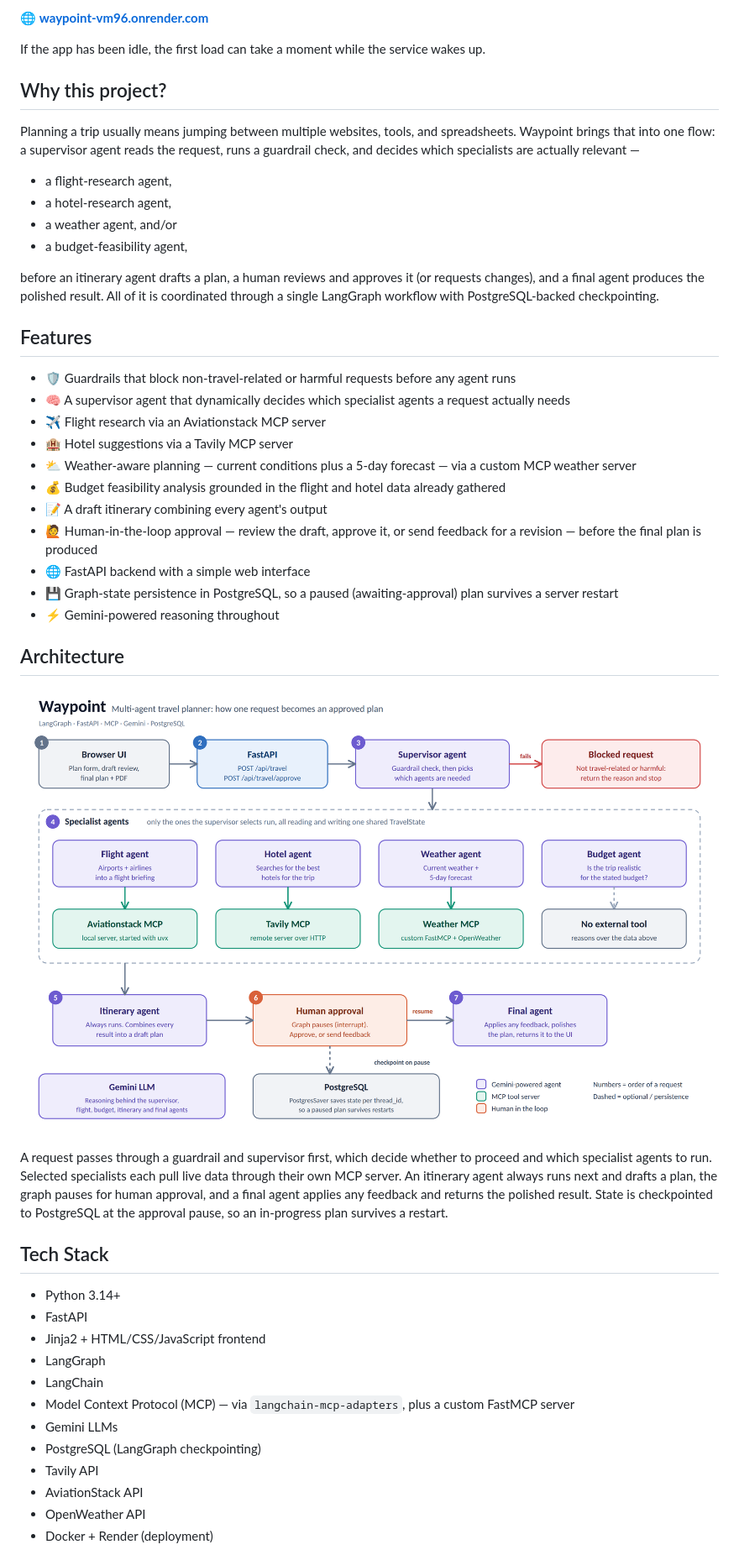
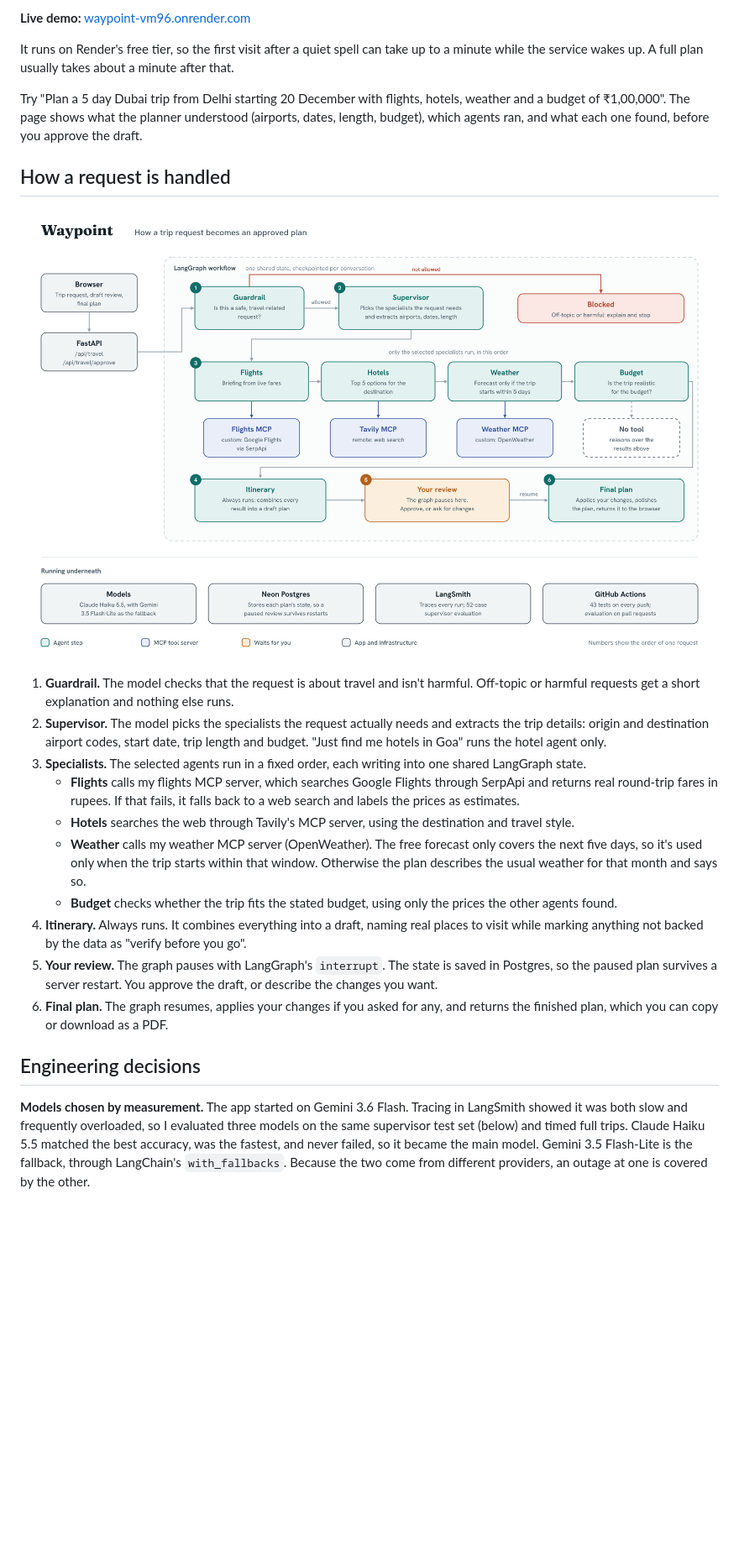
Before and after one commit to YashDaft/Waypoint, a Markdown page: README.md, the part around one of its changes. Shown at 84% size. Drawn GitHub-style; pictures changed too: waypoint_architecture.png; blank space fills up the shorter version.

Commit message:
Rewrite the README, redraw the architecture, match the review step to the backend

```diff
--- a/README.md
+++ b/README.md
@@ -10,51 +11,26 @@ An open-source AI travel planner that turns a natural-language trip request into
 
-🌐 **[waypoint-vm96.onrender.com](https://waypoint-vm96.onrender.com)**
+**Live demo:** [waypoint-vm96.onrender.com](https://waypoint-vm96.onrender.com)
 
-If the app has been idle, the first load can take a moment while the service wakes up.
+It runs on Render's free tier, so the first visit after a quiet spell can take up to a minute while the service wakes up. A full plan usually takes about a minute after that.
 
-## Why this project?
+Try "Plan a 5 day Dubai trip from Delhi starting 20 December with flights, hotels, weather and a budget of ₹1,00,000". The page shows what the planner understood (airports, dates, length, budget), which agents ran, and what each one found, before you approve the draft.
 
-Planning a trip usually means jumping between multiple websites, tools, and spreadsheets. Waypoint brings that into one flow: a supervisor agent reads the request, runs a guardrail check, and decides which specialists are actually relevant —
-
-- a flight-research agent,
-- a hotel-research agent,
-- a weather agent, and/or
-- a budget-feasibility agent,
-
-before an itinerary agent drafts a plan, a human reviews and approves it (or requests changes), and a final agent produces the polished result. All of it is coordinated through a single LangGraph workflow with PostgreSQL-backed checkpointing.
-
-## Features
-
-- 🛡️ Guardrails that block non-travel-related or harmful requests before any agent runs
-- 🧠 A supervisor agent that dynamically decides which specialist agents a request actually needs
-- ✈️ Flight research via an Aviationstack MCP server
-- 🏨 Hotel suggestions via a Tavily MCP server
-- ⛅ Weather-aware planning — current conditions plus a 5-day forecast — via a custom MCP weather server
-- 💰 Budget feasibility analysis grounded in the flight and hotel data already gathered
-- 📝 A draft itinerary combining every agent's output
-- 🙋 Human-in-the-loop approval — review the draft, approve it, or send feedback for a revision — before the final plan is produced
-- 🌐 FastAPI backend with a simple web interface
-- 💾 Graph-state persistence in PostgreSQL, so a paused (awaiting-approval) plan survives a server restart
-- ⚡ Gemini-powered reasoning throughout
-
-## Architecture
+## How a request is handled
 
 ![Waypoint architecture](waypoint_architecture.png)
 
-A request passes through a guardrail and supervisor first, which decide whether to proceed and which specialist agents to run. Selected specialists each pull live data through their own MCP server. An itinerary agent always runs next and drafts a plan, the graph pauses for human approval, and a final agent applies any feedback and returns the polished result. State is checkpointed to PostgreSQL at the approval pause, so an in-progress plan survives a restart.
+1. **Guardrail.** The model checks that the request is about travel and isn't harmful. Off-topic or harmful requests get a short explanation and nothing else runs.
+2. **Supervisor.** The model picks the specialists the request actually needs and extracts the trip details: origin and destination airport codes, start date, trip length and budget. "Just find me hotels in Goa" runs the hotel agent only.
+3. **Specialists.** The selected agents run in a fixed order, each writing into one shared LangGraph state.
+   - **Flights** calls my flights MCP server, which searches Google Flights through SerpApi and returns real round-trip fares in rupees. If that fails, it falls back to a web search and labels the prices as estimates.
+   - **Hotels** searches the web through Tavily's MCP server, using the destination and travel style.
+   - **Weather** calls my weather MCP server (OpenWeather). The free forecast only covers the next five days, so it's used only when the trip starts within that window. Otherwise the plan describes the usual weather for that month and says so.
+   - **Budget** checks whether the trip fits the stated budget, using only the prices the other agents found.
+4. **Itinerary.** Always runs. It combines everything into a draft, naming real places to visit while marking anything not backed by the data as "verify before you go".
+5. **Your review.** The graph pauses with LangGraph's `interrupt`. The state is saved in Postgres, so the paused plan survives a server restart. You approve the draft, or describe the changes you want.
+6. **Final plan.** The graph resumes, applies your changes if you asked for any, and returns the finished plan, which you can copy or download as a PDF.
 
-## Tech Stack
+## Engineering decisions
 
-- Python 3.14+
-- FastAPI
-- Jinja2 + HTML/CSS/JavaScript frontend
-- LangGraph
-- LangChain
-- Model Context Protocol (MCP) — via `langchain-mcp-adapters`, plus a custom FastMCP server
-- Gemini LLMs
-- PostgreSQL (LangGraph checkpointing)
-- Tavily API
-- AviationStack API
-- OpenWeather API
-- Docker + Render (deployment)
+**Models chosen by measurement.** The app started on Gemini 3.6 Flash. Tracing in LangSmith showed it was both slow and frequently overloaded, so I evaluated three models on the same supervisor test set (below) and timed full trips. Claude Haiku 5.5 matched the best accuracy, was the fastest, and never failed, so it became the main model. Gemini 3.5 Flash-Lite is the fallback, through LangChain's `with_fallbacks`. Because the two come from different providers, an outage at one is covered by the other.
 
```
Also changed, not shown: other parts of README.md (+125 -103 lines), 3 other files.
